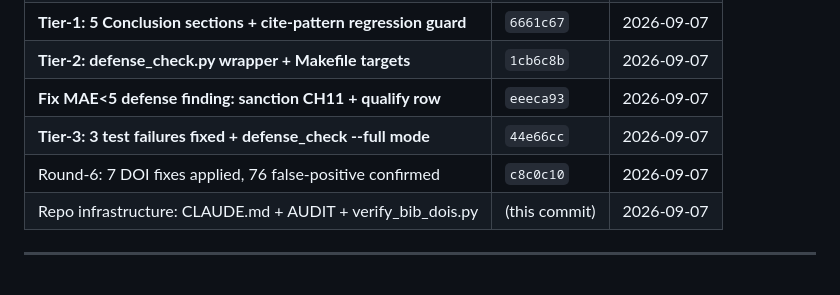
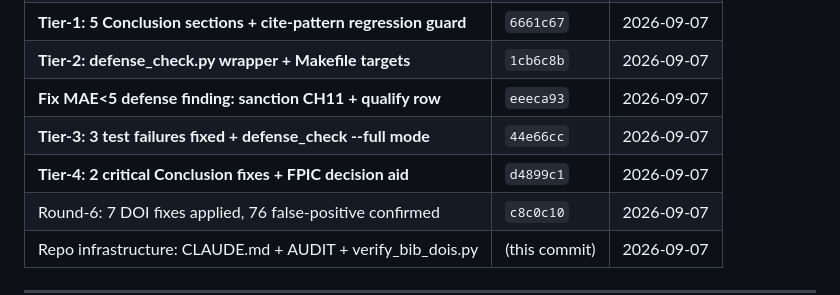
Before and after one commit to IvanWeissVanDerPol/satellite-paraguay, a Markdown page: TODO.md, the part around the change. GitHub-like rendering; blank space fills up the shorter version.

Commit message:
docs(todo): record Tier-4 completion (d4899c1)

```diff
--- a/TODO.md
+++ b/TODO.md
@@ -103,6 +103,7 @@
 | **Tier-2: defense_check.py wrapper + Makefile targets** | `1cb6c8b` | 2026-09-07 |
 | **Fix MAE<5 defense finding: sanction CH11 + qualify row** | `eeeca93` | 2026-09-07 |
 | **Tier-3: 3 test failures fixed + defense_check --full mode** | `44e66cc` | 2026-09-07 |
+| **Tier-4: 2 critical Conclusion fixes + FPIC decision aid** | `d4899c1` | 2026-09-07 |
 | Round-6: 7 DOI fixes applied, 76 false-positive confirmed | `c8c0c10` | 2026-09-07 |
 | Repo infrastructure: CLAUDE.md + AUDIT + verify_bib_dois.py | (this commit) | 2026-09-07 |
 
```
